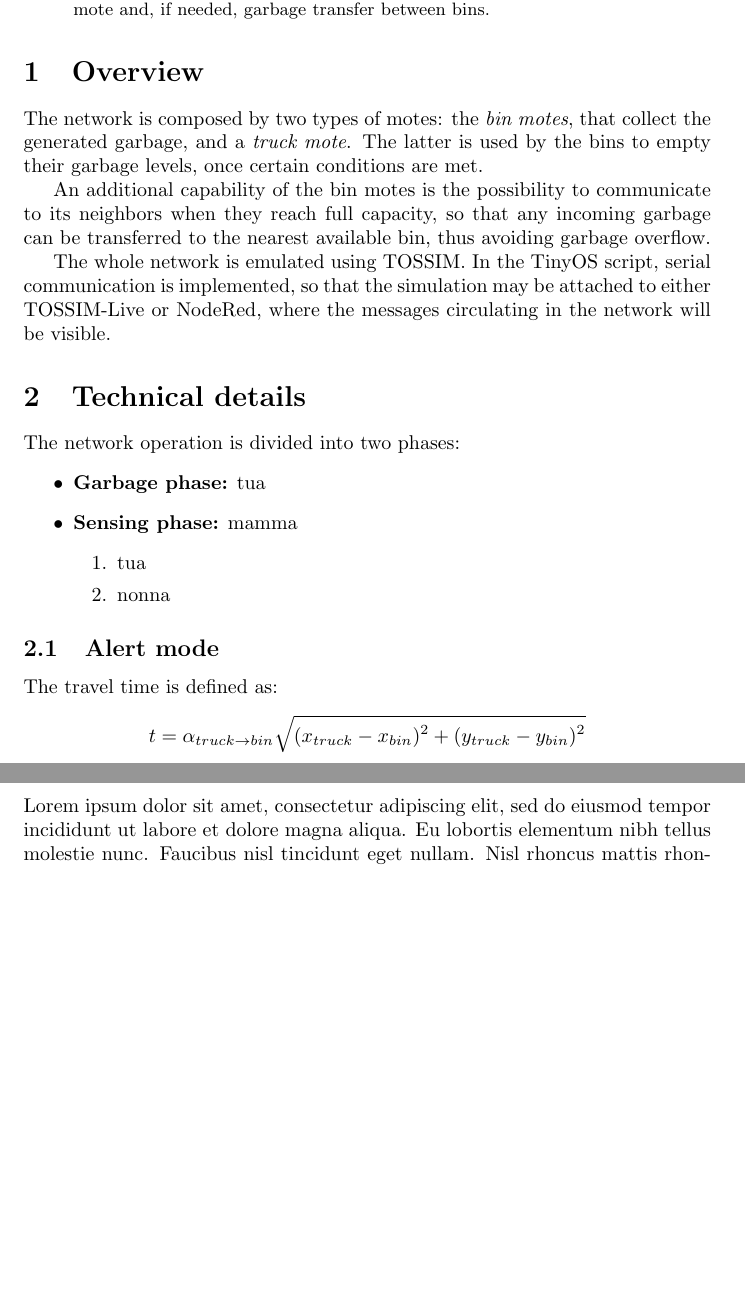
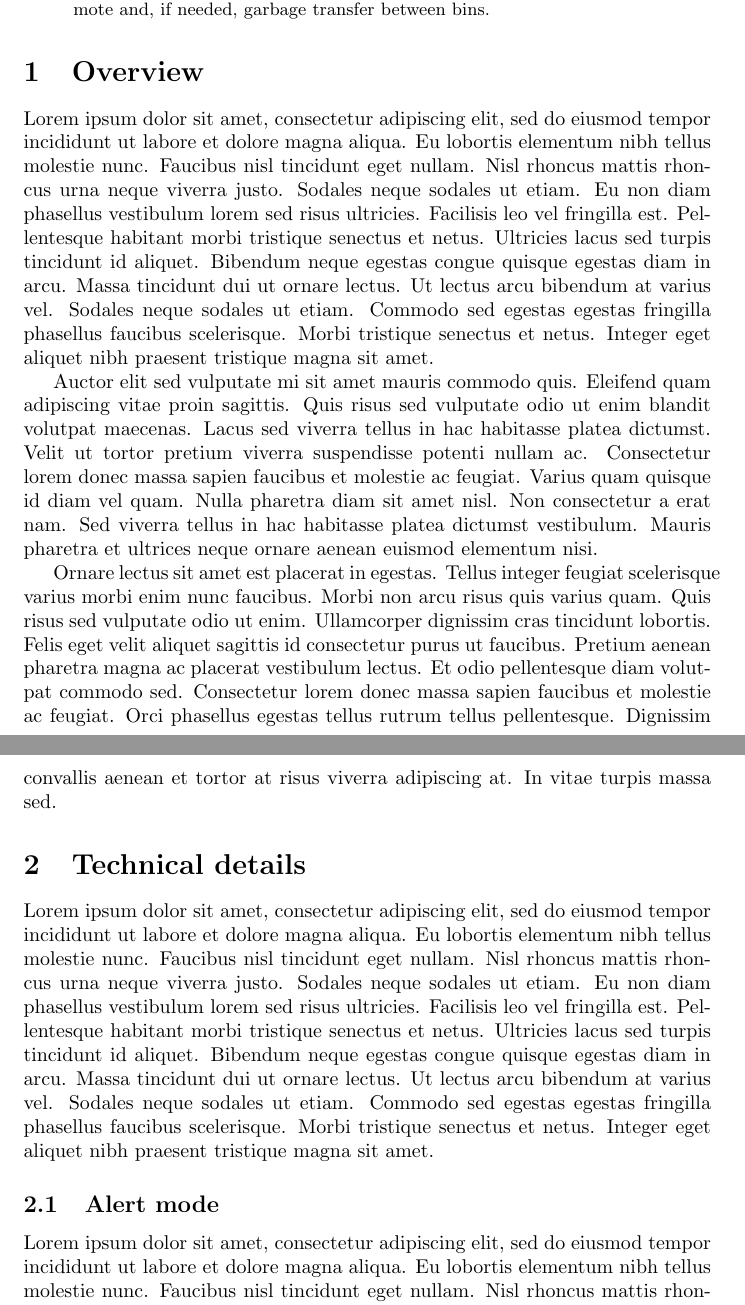
Before and after one commit to xdl907/iot-project, a LaTeX paper (project_report.tex): two parts of pages 1 and 2 of 3, joined at a grey line, cut so that both start at the same text, the shorter picture padded with empty space. Compiled offline with pdfLaTeX.

```diff
--- a/project_report.tex
+++ b/project_report.tex
@@ -13,24 +13,15 @@
 \end{abstract}
 
 \section{Overview}
-The network is composed by two types of motes: the \textit{bin motes}, that collect the generated garbage, and a \textit{truck mote}. The latter is used by the bins to empty their garbage levels, once certain conditions are met.
+Lorem ipsum dolor sit amet, consectetur adipiscing elit, sed do eiusmod tempor incididunt ut labore et dolore magna aliqua. Eu lobortis elementum nibh tellus molestie nunc. Faucibus nisl tincidunt eget nullam. Nisl rhoncus mattis rhoncus urna neque viverra justo. Sodales neque sodales ut etiam. Eu non diam phasellus vestibulum lorem sed risus ultricies. Facilisis leo vel fringilla est. Pellentesque habitant morbi tristique senectus et netus. Ultricies lacus sed turpis tincidunt id aliquet. Bibendum neque egestas congue quisque egestas diam in arcu. Massa tincidunt dui ut ornare lectus. Ut lectus arcu bibendum at varius vel. Sodales neque sodales ut etiam. Commodo sed egestas egestas fringilla phasellus faucibus scelerisque. Morbi tristique senectus et netus. Integer eget aliquet nibh praesent tristique magna sit amet.
 
-An additional capability of the bin motes is the possibility to communicate to its neighbors when they reach full capacity, so that any incoming garbage can be transferred to the nearest available bin, thus avoiding garbage overflow.
+Auctor elit sed vulputate mi sit amet mauris commodo quis. Eleifend quam adipiscing vitae proin sagittis. Quis risus sed vulputate odio ut enim blandit volutpat maecenas. Lacus sed viverra tellus in hac habitasse platea dictumst. Velit ut tortor pretium viverra suspendisse potenti nullam ac. Consectetur lorem donec massa sapien faucibus et molestie ac feugiat. Varius quam quisque id diam vel quam. Nulla pharetra diam sit amet nisl. Non consectetur a erat nam. Sed viverra tellus in hac habitasse platea dictumst vestibulum. Mauris pharetra et ultrices neque ornare aenean euismod elementum nisi.
 
-The whole network is emulated using TOSSIM. In the TinyOS script, serial communication is implemented, so that the simulation may be attached to either TOSSIM-Live or NodeRed, where the messages circulating in the network will be visible.
+Ornare lectus sit amet est placerat in egestas. Tellus integer feugiat scelerisque varius morbi enim nunc faucibus. Morbi non arcu risus quis varius quam. Quis risus sed vulputate odio ut enim. Ullamcorper dignissim cras tincidunt lobortis. Felis eget velit aliquet sagittis id consectetur purus ut faucibus. Pretium aenean pharetra magna ac placerat vestibulum lectus. Et odio pellentesque diam volutpat commodo sed. Consectetur lorem donec massa sapien faucibus et molestie ac feugiat. Orci phasellus egestas tellus rutrum tellus pellentesque. Dignissim convallis aenean et tortor at risus viverra adipiscing at. In vitae turpis massa sed.
+
 \section{Technical details}
-The network operation is divided into two phases:
-\begin{itemize}
-	\item \textbf{Garbage phase:} tua
-	\item \textbf{Sensing phase:} mamma
-	\begin{enumerate}
-		\item tua
-		\item nonna
-	\end{enumerate}
-\end{itemize}
+Lorem ipsum dolor sit amet, consectetur adipiscing elit, sed do eiusmod tempor incididunt ut labore et dolore magna aliqua. Eu lobortis elementum nibh tellus molestie nunc. Faucibus nisl tincidunt eget nullam. Nisl rhoncus mattis rhoncus urna neque viverra justo. Sodales neque sodales ut etiam. Eu non diam phasellus vestibulum lorem sed risus ultricies. Facilisis leo vel fringilla est. Pellentesque habitant morbi tristique senectus et netus. Ultricies lacus sed turpis tincidunt id aliquet. Bibendum neque egestas congue quisque egestas diam in arcu. Massa tincidunt dui ut ornare lectus. Ut lectus arcu bibendum at varius vel. Sodales neque sodales ut etiam. Commodo sed egestas egestas fringilla phasellus faucibus scelerisque. Morbi tristique senectus et netus. Integer eget aliquet nibh praesent tristique magna sit amet.
 \subsection{Alert mode}
-The travel time is defined as:
-$$t = \alpha_{truck\rightarrow bin}\sqrt{\displaystyle(x_{truck} - x_{bin})^2 + (y_{truck} - y_{bin})^2}$$
 Lorem ipsum dolor sit amet, consectetur adipiscing elit, sed do eiusmod tempor incididunt ut labore et dolore magna aliqua. Eu lobortis elementum nibh tellus molestie nunc. Faucibus nisl tincidunt eget nullam. Nisl rhoncus mattis rhoncus urna neque viverra justo. Sodales neque sodales ut etiam. Eu non diam phasellus vestibulum lorem sed risus ultricies. Facilisis leo vel fringilla est. Pellentesque habitant morbi tristique senectus et netus. Ultricies lacus sed turpis tincidunt id aliquet. Bibendum neque egestas congue quisque egestas diam in arcu. Massa tincidunt dui ut ornare lectus. Ut lectus arcu bibendum at varius vel. Sodales neque sodales ut etiam. Commodo sed egestas egestas fringilla phasellus faucibus scelerisque. Morbi tristique senectus et netus. Integer eget aliquet nibh praesent tristique magna sit amet.
 \subsection{The truck}
 Lorem ipsum dolor sit amet, consectetur adipiscing elit, sed do eiusmod tempor incididunt ut labore et dolore magna aliqua. Eu lobortis elementum nibh tellus molestie nunc. Faucibus nisl tincidunt eget nullam. Nisl rhoncus mattis rhoncus urna neque viverra justo. Sodales neque sodales ut etiam. Eu non diam phasellus vestibulum lorem sed risus ultricies. Facilisis leo vel fringilla est. Pellentesque habitant morbi tristique senectus et netus. Ultricies lacus sed turpis tincidunt id aliquet. Bibendum neque egestas congue quisque egestas diam in arcu. Massa tincidunt dui ut ornare lectus. Ut lectus arcu bibendum at varius vel. Sodales neque sodales ut etiam. Commodo sed egestas egestas fringilla phasellus faucibus scelerisque. Morbi tristique senectus et netus. Integer eget aliquet nibh praesent tristique magna sit amet.
```
